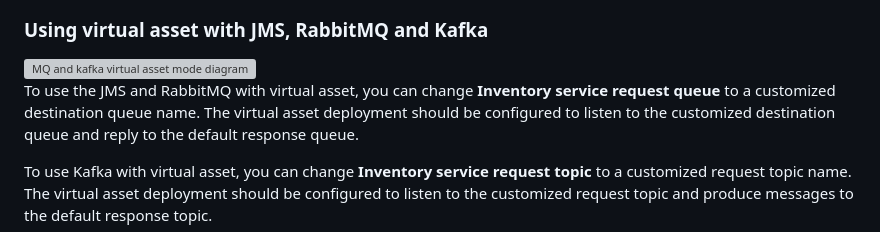
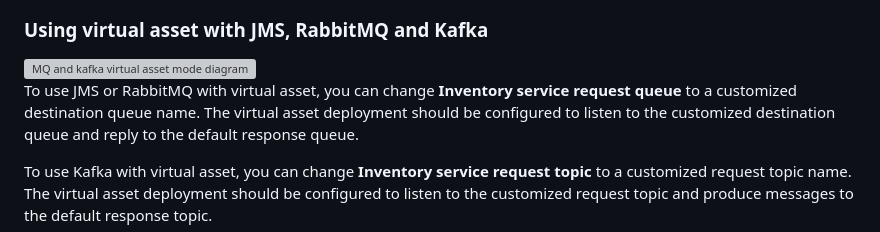
Before and after one commit to parasoft/parasoft-demo-app, a Markdown page: README.md, the part around the change. Rendered like a GitHub page; grey boxes are pictures that could not be loaded.

Commit message:
Remove spaces

```diff
--- a/README.md
+++ b/README.md
@@ -136,7 +136,7 @@ The **Server Connection** in message proxy should be configured with the two def
 
 <img src="src/main/resources/static/common/images/MQ_and_kafka_virtual_asset_mode_diagram.png" alt="MQ and kafka virtual asset mode diagram">
 
-To use the  JMS and RabbitMQ with virtual asset, you can change **Inventory service request queue** to a customized destination queue name.
+To use JMS or RabbitMQ with virtual asset, you can change **Inventory service request queue** to a customized destination queue name.
 The virtual asset deployment should be configured to listen to the customized destination queue and reply to the default response queue.
 
 To use Kafka with virtual asset, you can change **Inventory service request topic**
```
